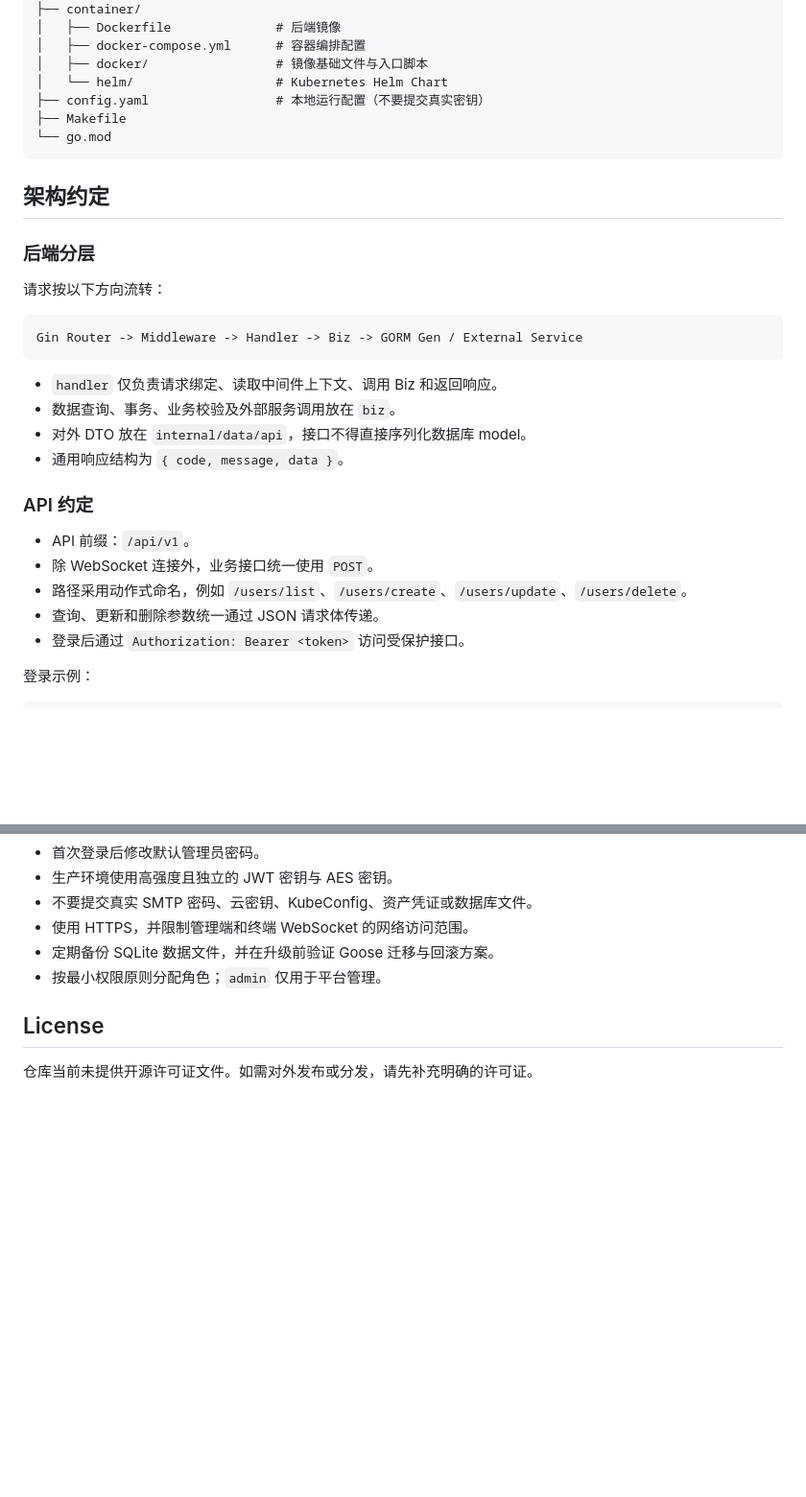
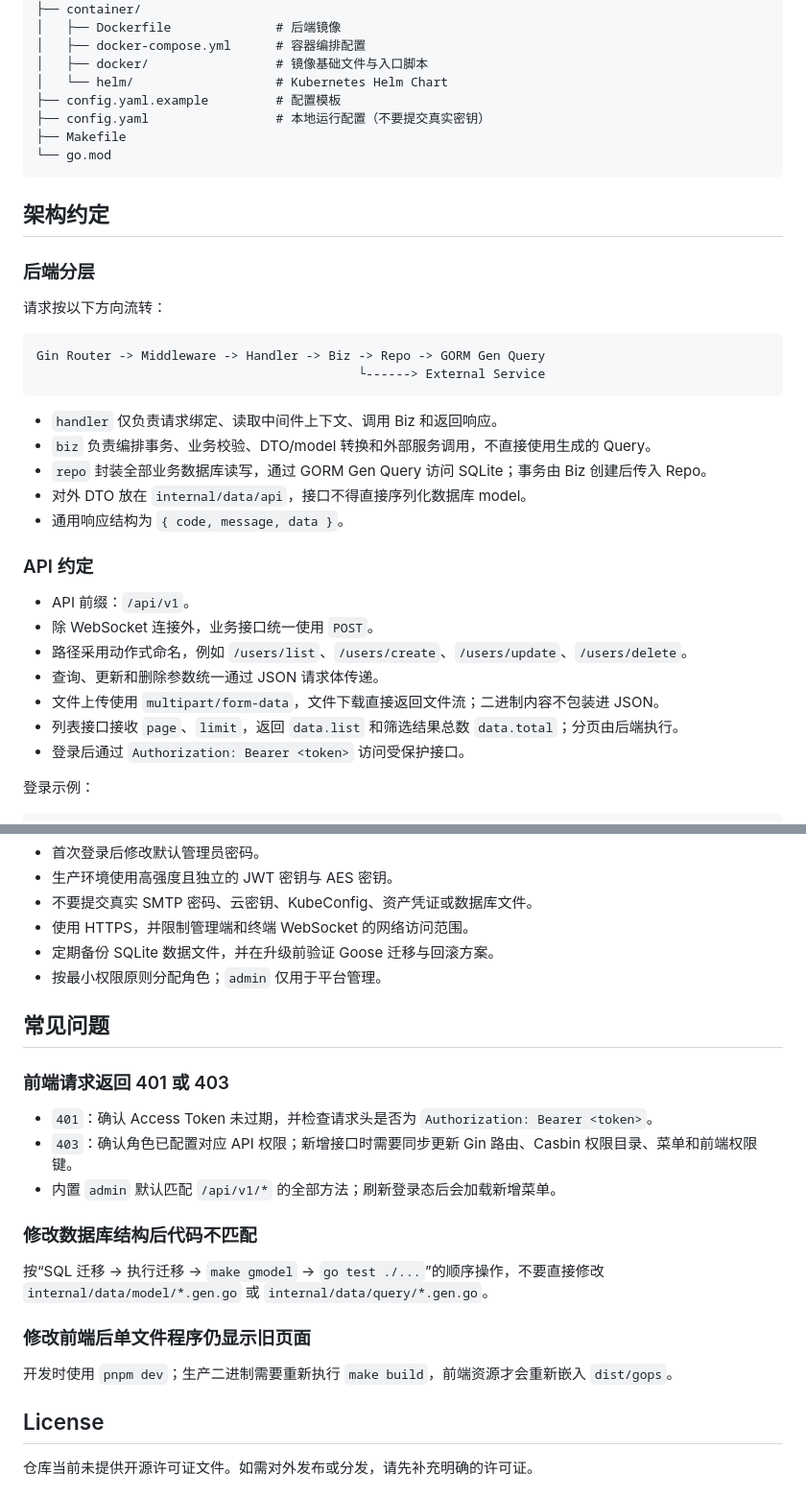
Before and after one commit to serialt/gops, a Markdown page: README.md, 2 parts joined by grey strips. Shown at 96% size. GitHub-like rendering; blank space fills up the shorter version.

````diff
--- a/README.md
+++ b/README.md
@@ -205,6 +228,7 @@ pnpm preview    # 本地预览生产构建
 │   ├── docker-compose.yml      # 容器编排配置
 │   ├── docker/                 # 镜像基础文件与入口脚本
 │   └── helm/                   # Kubernetes Helm Chart
+├── config.yaml.example         # 配置模板
 ├── config.yaml                 # 本地运行配置（不要提交真实密钥）
 ├── Makefile
 └── go.mod
@@ -217,11 +241,13 @@ pnpm preview    # 本地预览生产构建
 请求按以下方向流转：
 
 ```text
-Gin Router -> Middleware -> Handler -> Biz -> GORM Gen / External Service
+Gin Router -> Middleware -> Handler -> Biz -> Repo -> GORM Gen Query
+                                           └------> External Service
 ```
 
 - `handler` 仅负责请求绑定、读取中间件上下文、调用 Biz 和返回响应。
-- 数据查询、事务、业务校验及外部服务调用放在 `biz`。
+- `biz` 负责编排事务、业务校验、DTO/model 转换和外部服务调用，不直接使用生成的 Query。
+- `repo` 封装全部业务数据库读写，通过 GORM Gen Query 访问 SQLite；事务由 Biz 创建后传入 Repo。
 - 对外 DTO 放在 `internal/data/api`，接口不得直接序列化数据库 model。
 - 通用响应结构为 `{ code, message, data }`。
 
@@ -231,6 +257,8 @@ Gin Router -> Middleware -> Handler -> Biz -> GORM Gen / External Service
 - 除 WebSocket 连接外，业务接口统一使用 `POST`。
 - 路径采用动作式命名，例如 `/users/list`、`/users/create`、`/users/update`、`/users/delete`。
 - 查询、更新和删除参数统一通过 JSON 请求体传递。
+- 文件上传使用 `multipart/form-data`，文件下载直接返回文件流；二进制内容不包装进 JSON。
+- 列表接口接收 `page`、`limit`，返回 `data.list` 和筛选结果总数 `data.total`；分页由后端执行。
 - 登录后通过 `Authorization: Bearer <token>` 访问受保护接口。
 
 登录示例：
@@ -315,6 +406,22 @@ cd web && pnpm typecheck
 - 定期备份 SQLite 数据文件，并在升级前验证 Goose 迁移与回滚方案。
 - 按最小权限原则分配角色；`admin` 仅用于平台管理。
 
+## 常见问题
+
+### 前端请求返回 401 或 403
+
+- `401`：确认 Access Token 未过期，并检查请求头是否为 `Authorization: Bearer <token>`。
+- `403`：确认角色已配置对应 API 权限；新增接口时需要同步更新 Gin 路由、Casbin 权限目录、菜单和前端权限键。
+- 内置 `admin` 默认匹配 `/api/v1/*` 的全部方法；刷新登录态后会加载新增菜单。
+
+### 修改数据库结构后代码不匹配
+
+按“SQL 迁移 → 执行迁移 → `make gmodel` → `go test ./...`”的顺序操作，不要直接修改 `internal/data/model/*.gen.go` 或 `internal/data/query/*.gen.go`。
+
+### 修改前端后单文件程序仍显示旧页面
+
+开发时使用 `pnpm dev`；生产二进制需要重新执行 `make build`，前端资源才会重新嵌入 `dist/gops`。
+
 ## License
 
 仓库当前未提供开源许可证文件。如需对外发布或分发，请先补充明确的许可证。
````
Also changed, not shown: other parts of README.md (+97 -11 lines).
